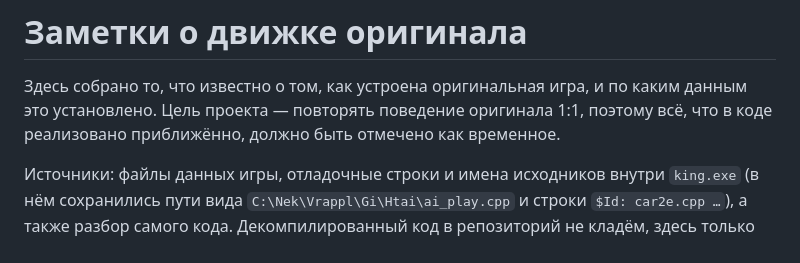
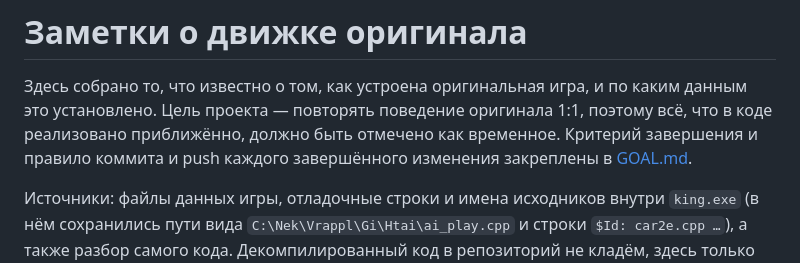
Before and after one commit to LakoMoor/openHT2, a Markdown page: docs/ENGINE.md, the part around the change. GitHub-like rendering.

Commit message:
Document finished-game goal and push requirement

```diff
--- a/docs/ENGINE.md
+++ b/docs/ENGINE.md
@@ -2,6 +2,7 @@
 
 Здесь собрано то, что известно о том, как устроена оригинальная игра, и по каким данным это установлено.
 Цель проекта — повторять поведение оригинала 1:1, поэтому всё, что в коде реализовано приближённо, должно быть отмечено как временное.
+Критерий завершения и правило коммита и push каждого завершённого изменения закреплены в [GOAL.md](GOAL.md).
 
 Источники: файлы данных игры, отладочные строки и имена исходников внутри `king.exe` (в нём сохранились пути вида `C:\Nek\Vrappl\Gi\Htai\ai_play.cpp` и строки `$Id: car2e.cpp …`), а также разбор самого кода.
 Декомпилированный код в репозиторий не кладём, здесь только выводы.
```
Also changed, not shown: docs/GOAL.md (added, +9 -0 lines).
